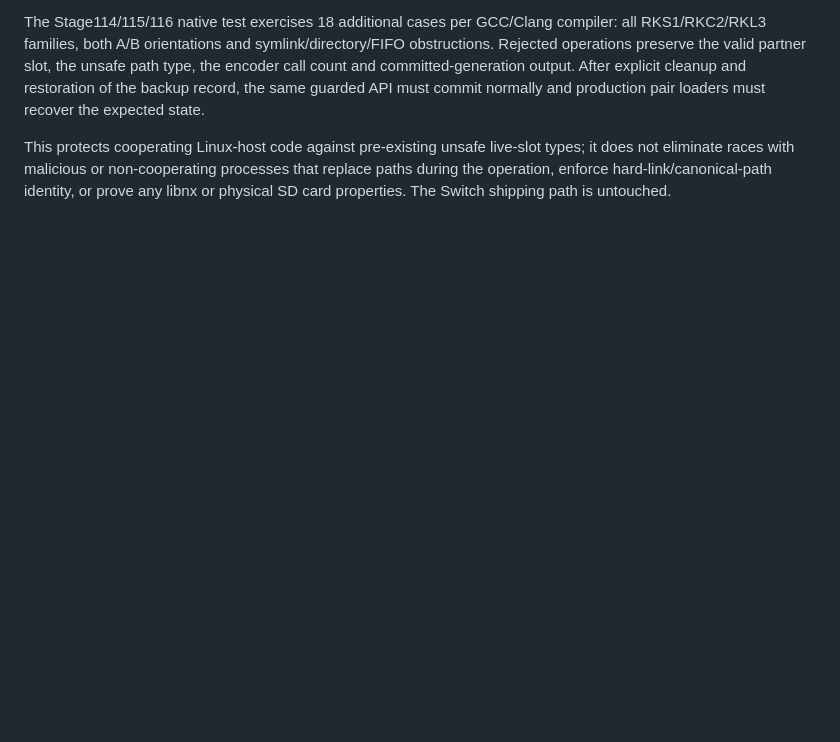
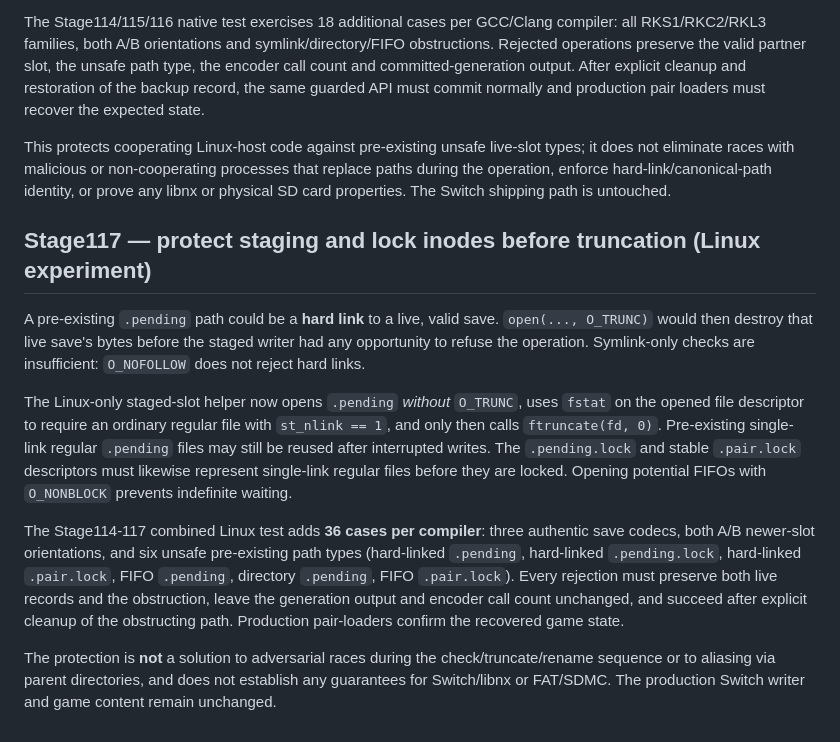
Before and after one commit to stanmasked/rikitu-zavodnye-tropy, a Markdown page: switch_graphical/README.md, the part around the change. GitHub-like rendering; blank space fills up the shorter version.

Commit message:
Stage117: document staging inode guarantees and extend guarded-save CI labels

```diff
--- a/switch_graphical/README.md
+++ b/switch_graphical/README.md
@@ -1687,3 +1687,35 @@ live-slot types; it does not eliminate races with malicious or
 non-cooperating processes that replace paths during the operation,
 enforce hard-link/canonical-path identity, or prove any libnx or
 physical SD card properties. The Switch shipping path is untouched.
+
+## Stage117 — protect staging and lock inodes before truncation (Linux experiment)
+
+A pre-existing `.pending` path could be a **hard link** to a live,
+valid save. `open(..., O_TRUNC)` would then destroy that live save's
+bytes before the staged writer had any opportunity to refuse the
+operation. Symlink-only checks are insufficient: `O_NOFOLLOW`
+does not reject hard links.
+
+The Linux-only staged-slot helper now opens `.pending` *without*
+`O_TRUNC`, uses `fstat` on the opened file descriptor to require
+an ordinary regular file with `st_nlink == 1`, and only then calls
+`ftruncate(fd, 0)`. Pre-existing single-link regular `.pending`
+files may still be reused after interrupted writes. The
+`.pending.lock` and stable `.pair.lock` descriptors must likewise
+represent single-link regular files before they are locked. Opening
+potential FIFOs with `O_NONBLOCK` prevents indefinite waiting.
+
+The Stage114-117 combined Linux test adds **36 cases per compiler**:
+three authentic save codecs, both A/B newer-slot orientations, and
+six unsafe pre-existing path types (hard-linked `.pending`,
+hard-linked `.pending.lock`, hard-linked `.pair.lock`, FIFO
+`.pending`, directory `.pending`, FIFO `.pair.lock`).
+Every rejection must preserve both live records and the obstruction,
+leave the generation output and encoder call count unchanged, and
+succeed after explicit cleanup of the obstructing path. Production
+pair-loaders confirm the recovered game state.
+
+The protection is **not** a solution to adversarial races during the
+check/truncate/rename sequence or to aliasing via parent directories,
+and does not establish any guarantees for Switch/libnx or FAT/SDMC.
+The production Switch writer and game content remain unchanged.
```
